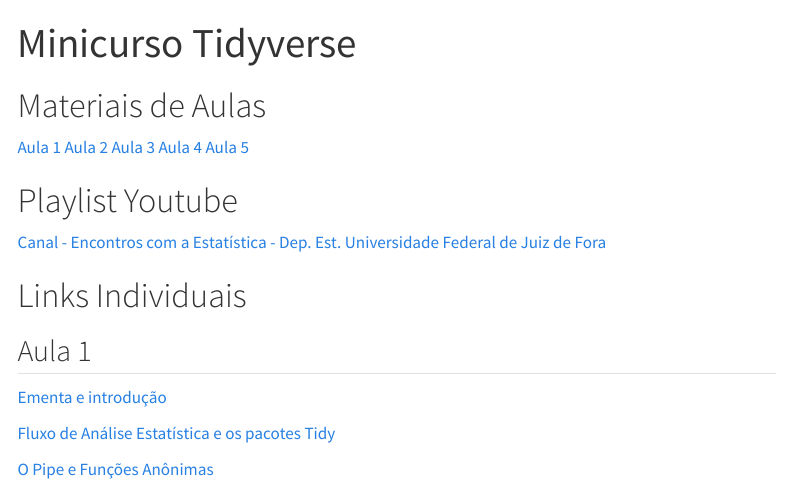
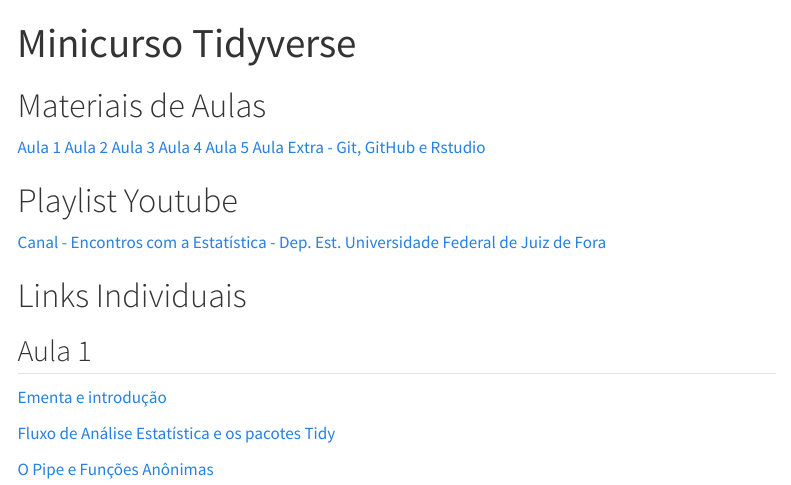
Before and after one commit to Gustavo039/githubio, a Quarto document (minicurso.qmd): the page in a window 1100 px wide, from its top. Rendered offline with R 4.5, knitr and Pandoc in place of Quarto, with nearby package versions; menus at the side of the page are left out.

Commit message:
add git-github aula

```diff
--- a/minicurso.qmd
+++ b/minicurso.qmd
@@ -14,6 +14,7 @@
 [Aula 3](minicurso_tidyverse/aula3_modificando.html)
 [Aula 4](minicurso_tidyverse/aula4_group_and_join.html)
 [Aula 5](minicurso_tidyverse/aula5_teste_final.html)
+[Aula Extra - Git, GitHub e Rstudio](minicurso_tidyverse/git_github.html)
 
 # Playlist Youtube
 
```
Also changed, not shown: mat_ufjf.qmd (line endings or trailing spaces), minicurso_tidyverse/git_github.html (added), 1 other file.
